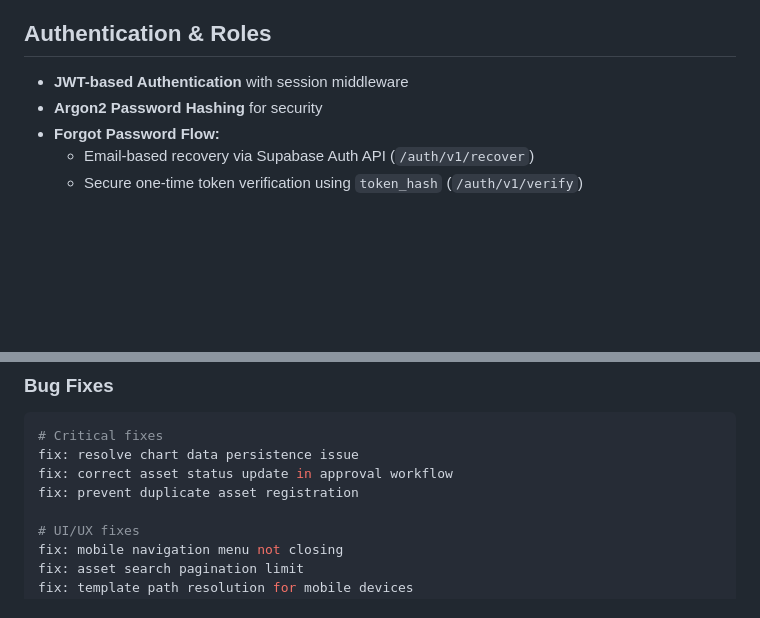
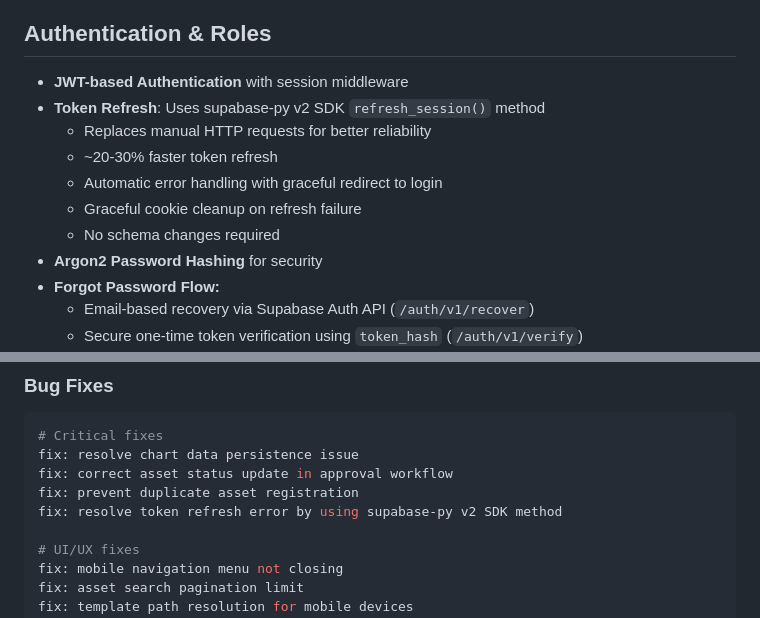
Before and after one commit to hafidzduddin88/asset_management, a Markdown page: .amazonq/rules/Rules_Create.md, 2 parts joined by grey strips. Rendered like a GitHub page; blank space fills up the shorter version.

```diff
--- a/.amazonq/rules/Rules_Create.md
+++ b/.amazonq/rules/Rules_Create.md
@@ -39,6 +39,12 @@
 
 ## Authentication & Roles
 - **JWT-based Authentication** with session middleware
+- **Token Refresh**: Uses supabase-py v2 SDK `refresh_session()` method
+  - Replaces manual HTTP requests for better reliability
+  - ~20-30% faster token refresh
+  - Automatic error handling with graceful redirect to login
+  - Graceful cookie cleanup on refresh failure
+  - No schema changes required
 - **Argon2 Password Hashing** for security
 - **Forgot Password Flow:**
   - Email-based recovery via Supabase Auth API (`/auth/v1/recover`)
@@ -170,6 +176,7 @@ feat: implement bulk update workflow with Excel import
 fix: resolve chart data persistence issue
 fix: correct asset status update in approval workflow
 fix: prevent duplicate asset registration
+fix: resolve token refresh error by using supabase-py v2 SDK method
 
 # UI/UX fixes
 fix: mobile navigation menu not closing
```
Also changed, not shown: .amazonq/rules/GUIDANCE.md (+12 -9 lines), README.md (+6 -3 lines).
